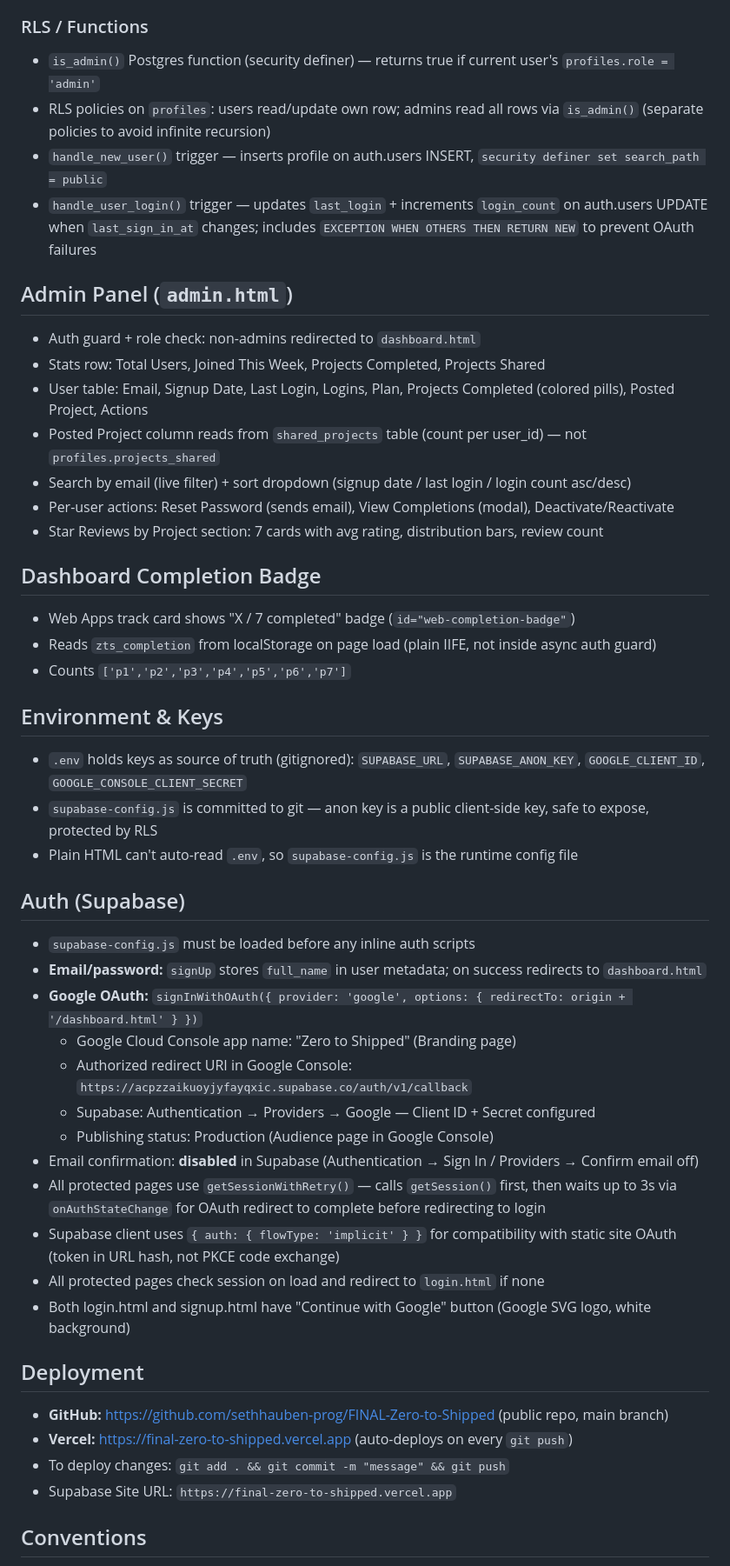
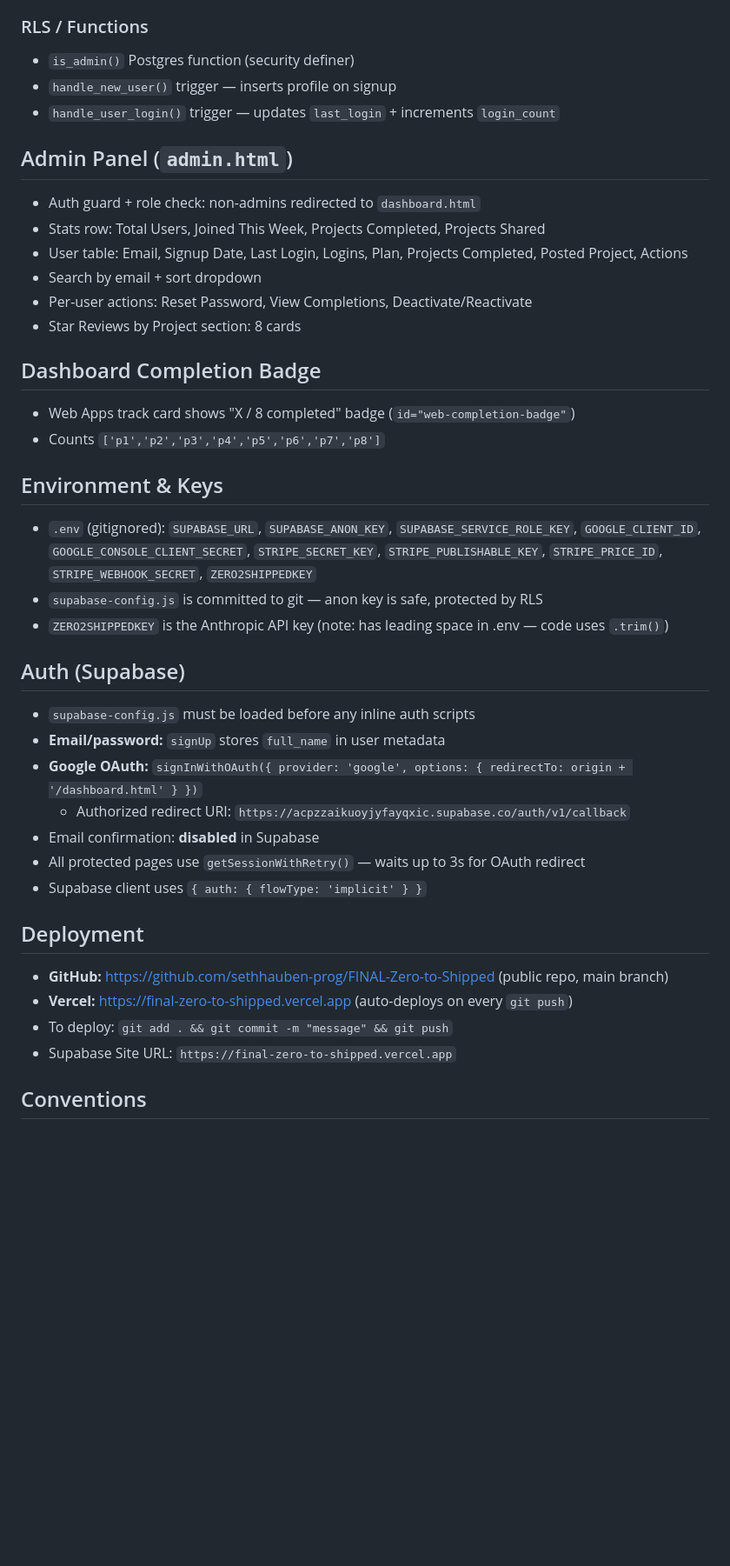
Before and after one commit to sethhauben-prog/FINAL-Zero-to-Shipped, a Markdown page: CLAUDE.md, the part around one of its changes. Shown at 87% size. Drawn GitHub-style; blank space fills up the shorter version.

Commit message:
Update CLAUDE.md to reflect current project state

```diff
--- a/CLAUDE.md
+++ b/CLAUDE.md
@@ -140,48 +178,40 @@ Stores projects users share with the public library.
 - RLS: public SELECT, authenticated INSERT/UPDATE/DELETE own rows
 
 ### RLS / Functions
-- `is_admin()` Postgres function (security definer) — returns true if current user's `profiles.role = 'admin'`
-- RLS policies on `profiles`: users read/update own row; admins read all rows via `is_admin()` (separate policies to avoid infinite recursion)
-- `handle_new_user()` trigger — inserts profile on auth.users INSERT, `security definer set search_path = public`
-- `handle_user_login()` trigger — updates `last_login` + increments `login_count` on auth.users UPDATE when `last_sign_in_at` changes; includes `EXCEPTION WHEN OTHERS THEN RETURN NEW` to prevent OAuth failures
+- `is_admin()` Postgres function (security definer)
+- `handle_new_user()` trigger — inserts profile on signup
+- `handle_user_login()` trigger — updates `last_login` + increments `login_count`
 
 ## Admin Panel (`admin.html`)
 - Auth guard + role check: non-admins redirected to `dashboard.html`
 - Stats row: Total Users, Joined This Week, Projects Completed, Projects Shared
-- User table: Email, Signup Date, Last Login, Logins, Plan, Projects Completed (colored pills), Posted Project, Actions
-- Posted Project column reads from `shared_projects` table (count per user_id) — not `profiles.projects_shared`
-- Search by email (live filter) + sort dropdown (signup date / last login / login count asc/desc)
-- Per-user actions: Reset Password (sends email), View Completions (modal), Deactivate/Reactivate
-- Star Reviews by Project section: 7 cards with avg rating, distribution bars, review count
+- User table: Email, Signup Date, Last Login, Logins, Plan, Projects Completed, Posted Project, Actions
+- Search by email + sort dropdown
+- Per-user actions: Reset Password, View Completions, Deactivate/Reactivate
+- Star Reviews by Project section: 8 cards
 
 ## Dashboard Completion Badge
-- Web Apps track card shows "X / 7 completed" badge (`id="web-completion-badge"`)
-- Reads `zts_completion` from localStorage on page load (plain IIFE, not inside async auth guard)
-- Counts `['p1','p2','p3','p4','p5','p6','p7']`
+- Web Apps track card shows "X / 8 completed" badge (`id="web-completion-badge"`)
+- Counts `['p1','p2','p3','p4','p5','p6','p7','p8']`
 
 ## Environment & Keys
-- `.env` holds keys as source of truth (gitignored): `SUPABASE_URL`, `SUPABASE_ANON_KEY`, `GOOGLE_CLIENT_ID`, `GOOGLE_CONSOLE_CLIENT_SECRET`
-- `supabase-config.js` is committed to git — anon key is a public client-side key, safe to expose, protected by RLS
-- Plain HTML can't auto-read `.env`, so `supabase-config.js` is the runtime config file
+- `.env` (gitignored): `SUPABASE_URL`, `SUPABASE_ANON_KEY`, `SUPABASE_SERVICE_ROLE_KEY`, `GOOGLE_CLIENT_ID`, `GOOGLE_CONSOLE_CLIENT_SECRET`, `STRIPE_SECRET_KEY`, `STRIPE_PUBLISHABLE_KEY`, `STRIPE_PRICE_ID`, `STRIPE_WEBHOOK_SECRET`, `ZERO2SHIPPEDKEY`
+- `supabase-config.js` is committed to git — anon key is safe, protected by RLS
+- `ZERO2SHIPPEDKEY` is the Anthropic API key (note: has leading space in .env — code uses `.trim()`)
 
 ## Auth (Supabase)
 - `supabase-config.js` must be loaded before any inline auth scripts
-- **Email/password:** `signUp` stores `full_name` in user metadata; on success redirects to `dashboard.html`
+- **Email/password:** `signUp` stores `full_name` in user metadata
 - **Google OAuth:** `signInWithOAuth({ provider: 'google', options: { redirectTo: origin + '/dashboard.html' } })`
-  - Google Cloud Console app name: "Zero to Shipped" (Branding page)
-  - Authorized redirect URI in Google Console: `https://acpzzaikuoyjyfayqxic.supabase.co/auth/v1/callback`
-  - Supabase: Authentication → Providers → Google — Client ID + Secret configured
-  - Publishing status: Production (Audience page in Google Console)
-- Email confirmation: **disabled** in Supabase (Authentication → Sign In / Providers → Confirm email off)
-- All protected pages use `getSessionWithRetry()` — calls `getSession()` first, then waits up to 3s via `onAuthStateChange` for OAuth redirect to complete before redirecting to login
-- Supabase client uses `{ auth: { flowType: 'implicit' } }` for compatibility with static site OAuth (token in URL hash, not PKCE code exchange)
-- All protected pages check session on load and redirect to `login.html` if none
-- Both login.html and signup.html have "Continue with Google" button (Google SVG logo, white background)
+  - Authorized redirect URI: `https://acpzzaikuoyjyfayqxic.supabase.co/auth/v1/callback`
+- Email confirmation: **disabled** in Supabase
+- All protected pages use `getSessionWithRetry()` — waits up to 3s for OAuth redirect
+- Supabase client uses `{ auth: { flowType: 'implicit' } }`
 
 ## Deployment
 - **GitHub:** https://github.com/sethhauben-prog/FINAL-Zero-to-Shipped (public repo, main branch)
 - **Vercel:** https://final-zero-to-shipped.vercel.app (auto-deploys on every `git push`)
-- To deploy changes: `git add . && git commit -m "message" && git push`
+- To deploy: `git add . && git commit -m "message" && git push`
 - Supabase Site URL: `https://final-zero-to-shipped.vercel.app`
 
 ## Conventions
```
Also changed, not shown: other parts of CLAUDE.md (+81 -42 lines).
